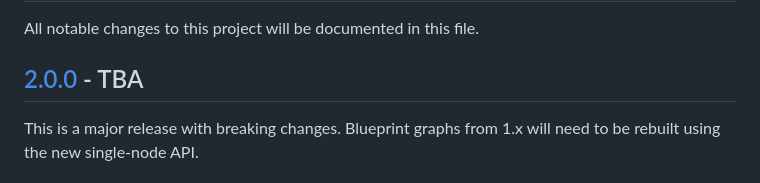
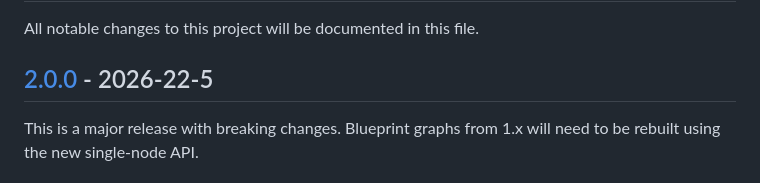
Before and after one commit to flushwhy/Gamejolt, a Markdown page: CHANGELOG.md, the part around the change. Rendered like a GitHub page.

Commit message:
Change release date for version 2.0.0
Updated the release date for version 2.0.0 in the changelog.

```diff
--- a/CHANGELOG.md
+++ b/CHANGELOG.md
@@ -2,7 +2,7 @@
 
 All notable changes to this project will be documented in this file.
 
-## [2.0.0] - TBA
+## [2.0.0] - 2026-22-5
 
 This is a major release with breaking changes. Blueprint graphs from 1.x will need to be rebuilt using the new single-node API.
 
```
